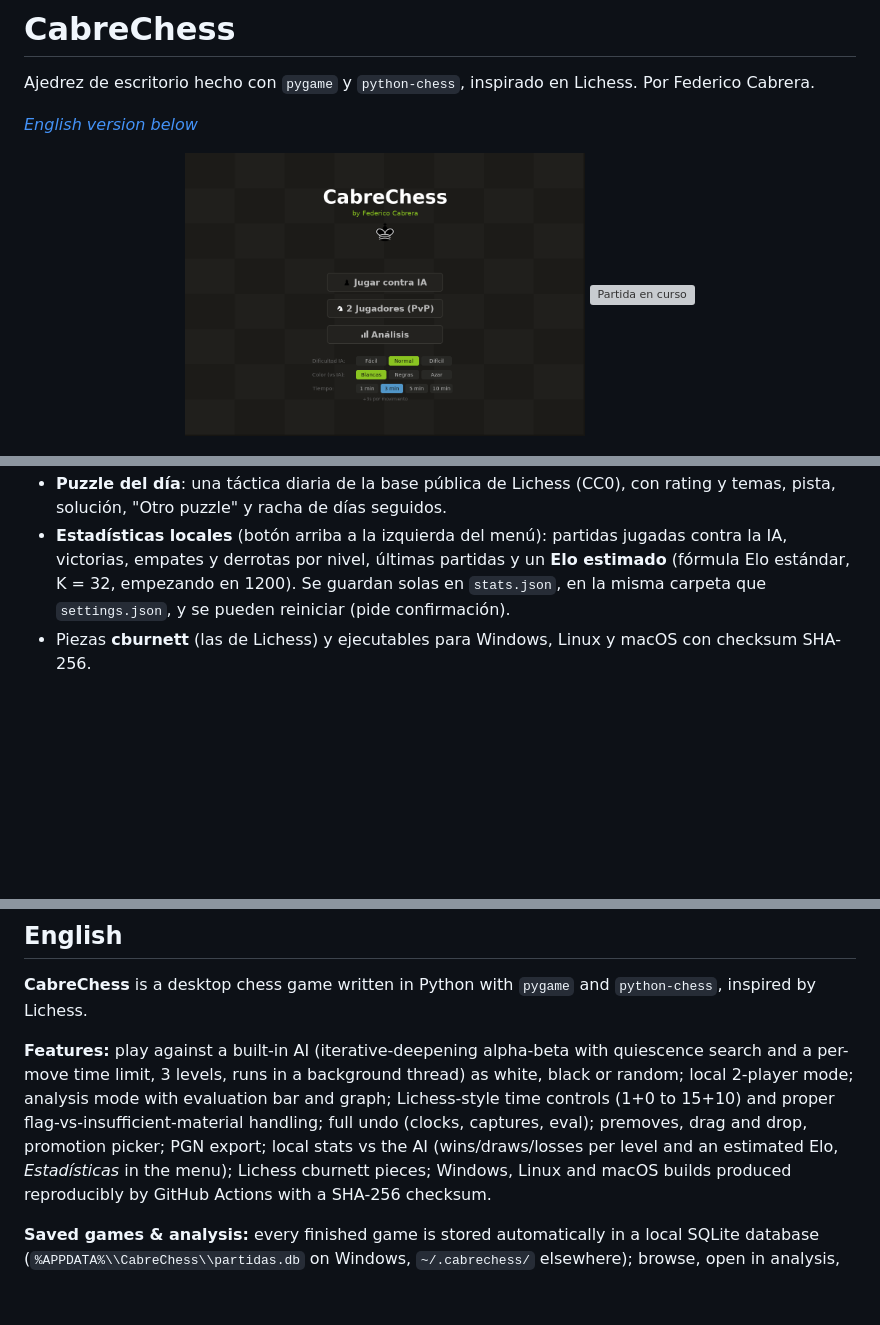
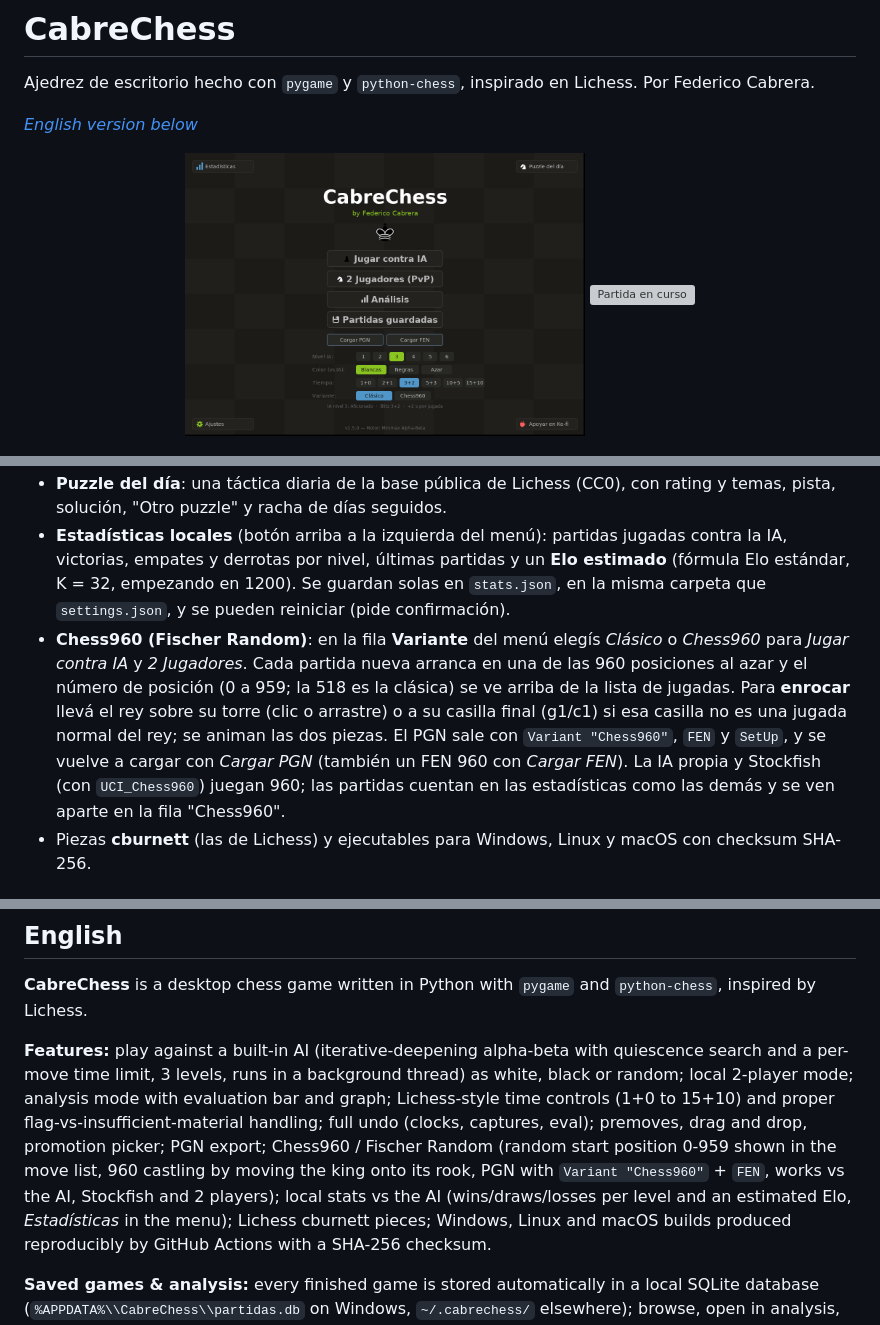
Before and after one commit to federicocabrera1978-svg/cabrechess, a Markdown page: README.md, 3 parts joined by grey strips. GitHub-like rendering; pictures changed too: docs/screenshots/menu.png; blank space fills up the shorter version; grey boxes are pictures that could not be loaded.

Commit message:
docs: Chess960 en README, CHANGELOG y capturas

```diff
--- a/README.md
+++ b/README.md
@@ -54,6 +58,15 @@ Por Federico Cabrera.
   **Elo estimado** (fórmula Elo estándar, K = 32, empezando en 1200). Se guardan
   solas en `stats.json`, en la misma carpeta que `settings.json`, y se pueden
   reiniciar (pide confirmación).
+- **Chess960 (Fischer Random)**: en la fila **Variante** del menú elegís *Clásico* o
+  *Chess960* para *Jugar contra IA* y *2 Jugadores*. Cada partida nueva arranca en una
+  de las 960 posiciones al azar y el número de posición (0 a 959; la 518 es la clásica)
+  se ve arriba de la lista de jugadas. Para **enrocar** llevá el rey sobre su torre
+  (clic o arrastre) o a su casilla final (g1/c1) si esa casilla no es una jugada normal
+  del rey; se animan las dos piezas. El PGN sale con `Variant "Chess960"`, `FEN` y
+  `SetUp`, y se vuelve a cargar con *Cargar PGN* (también un FEN 960 con *Cargar FEN*).
+  La IA propia y Stockfish (con `UCI_Chess960`) juegan 960; las partidas cuentan en las
+  estadísticas como las demás y se ven aparte en la fila "Chess960".
 - Piezas **cburnett** (las de Lichess) y ejecutables para Windows, Linux y macOS con checksum SHA-256.
 
 ## Partidas guardadas y análisis
@@ -265,7 +280,7 @@ inspired by Lichess.
 background thread) as white, black or random; local 2-player mode; analysis mode with
 evaluation bar and graph; Lichess-style time controls (1+0 to 15+10) and proper
 flag-vs-insufficient-material handling; full undo (clocks, captures, eval); premoves,
-drag and drop, promotion picker; PGN export; local stats vs the AI (wins/draws/losses per level and an estimated Elo, *Estadísticas* in the menu); Lichess cburnett pieces; Windows, Linux and macOS builds
+drag and drop, promotion picker; PGN export; Chess960 / Fischer Random (random start position 0-959 shown in the move list, 960 castling by moving the king onto its rook, PGN with `Variant "Chess960"` + `FEN`, works vs the AI, Stockfish and 2 players); local stats vs the AI (wins/draws/losses per level and an estimated Elo, *Estadísticas* in the menu); Lichess cburnett pieces; Windows, Linux and macOS builds
 produced reproducibly by GitHub Actions with a SHA-256 checksum.
 
 **Saved games & analysis:** every finished game is stored automatically in a local SQLite database (`%APPDATA%\\CabreChess\\partidas.db` on Windows, `~/.cabrechess/` elsewhere); browse, open in analysis, export or delete them from *Partidas guardadas*. Analysis shows the best move (arrow + SAN) and evaluation using the built-in engine in-process; Stockfish can optionally be configured via `settings.json` (`stockfish_path`) or `CABRECHESS_STOCKFISH`; once configured it can also be picked as the opponent in the menu (*Rival IA*), with levels 1-6 mapped to its Skill Level.
```
Also changed, not shown: other parts of README.md (+6 -0 lines), CHANGELOG.md (+33 -0 lines), docs/screenshots/chess960.png (added).
